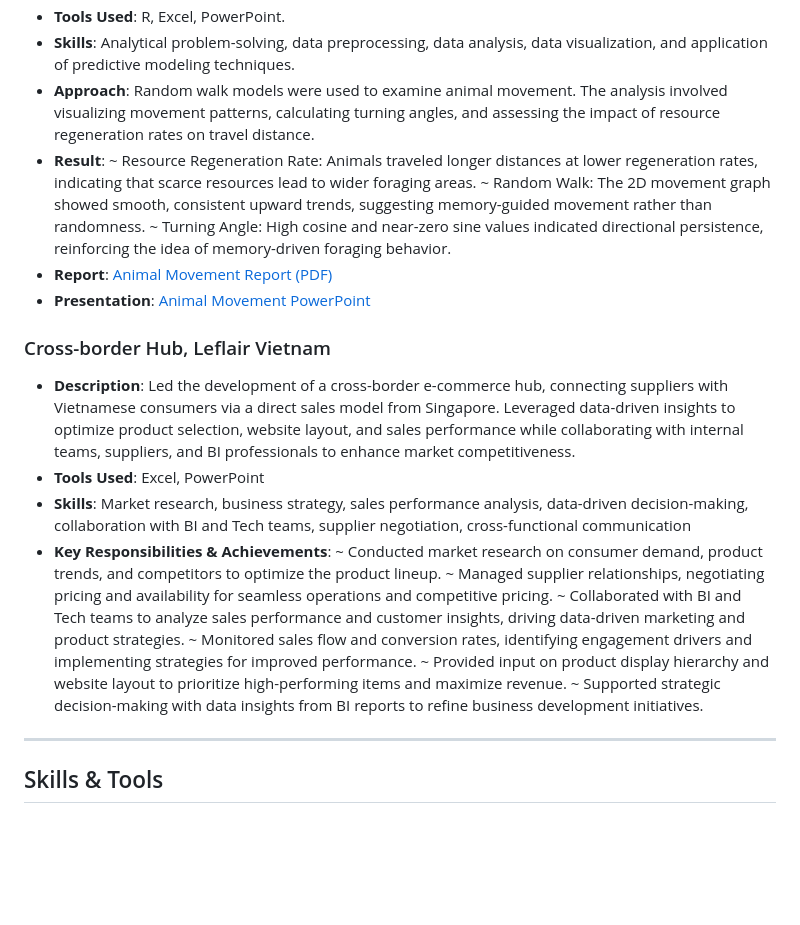
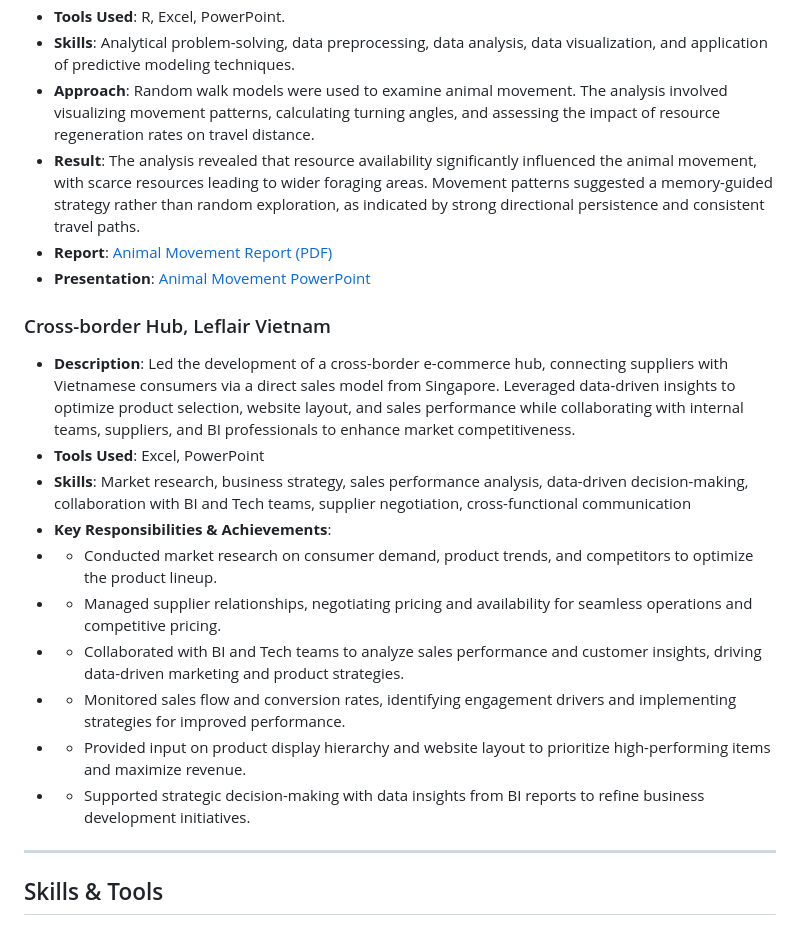
Before and after one commit to chi-chinguyen/Chi-Nguyen---Portfolio, a Markdown page: README.md, the part around one of its changes. Drawn GitHub-style; blank space fills up the shorter version.

```diff
--- a/README.md
+++ b/README.md
@@ -52,10 +52,7 @@ For more information, please refer to my CV [here](Chi_Nguyen_CV.pdf).
 - **Tools Used**: R, Excel, PowerPoint.
 - **Skills**: Analytical problem-solving, data preprocessing, data analysis, data visualization, and application of predictive modeling techniques.
 - **Approach**: Random walk models were used to examine animal movement. The analysis involved visualizing movement patterns, calculating turning angles, and assessing the impact of resource regeneration rates on travel distance.
-- **Result**:
-   ~ Resource Regeneration Rate: Animals traveled longer distances at lower regeneration rates, indicating that scarce resources lead to wider foraging areas.
-   ~ Random Walk: The 2D movement graph showed smooth, consistent upward trends, suggesting memory-guided movement rather than randomness.
-   ~ Turning Angle: High cosine and near-zero sine values indicated directional persistence, reinforcing the idea of memory-driven foraging behavior.
+- **Result**: The analysis revealed that resource availability significantly influenced the animal movement, with scarce resources leading to wider foraging areas. Movement patterns suggested a memory-guided strategy rather than random exploration, as indicated by strong directional persistence and consistent travel paths.
 - **Report**: [Animal Movement Report (PDF)](Animal_Movement_Report.pdf)
 - **Presentation**: [Animal Movement PowerPoint](Animal_Movement_PPTX.pdf)
 
@@ -64,12 +61,12 @@ For more information, please refer to my CV [here](Chi_Nguyen_CV.pdf).
 - **Tools Used**: Excel, PowerPoint
 - **Skills**: Market research, business strategy, sales performance analysis, data-driven decision-making, collaboration with BI and Tech teams, supplier negotiation, cross-functional communication
 - **Key Responsibilities & Achievements**:
-   ~ Conducted market research on consumer demand, product trends, and competitors to optimize the product lineup.
-   ~ Managed supplier relationships, negotiating pricing and availability for seamless operations and competitive pricing.
-   ~ Collaborated with BI and Tech teams to analyze sales performance and customer insights, driving data-driven marketing and product strategies.
-   ~ Monitored sales flow and conversion rates, identifying engagement drivers and implementing strategies for improved performance.
-   ~ Provided input on product display hierarchy and website layout to prioritize high-performing items and maximize revenue.
-   ~ Supported strategic decision-making with data insights from BI reports to refine business development initiatives.
+- - Conducted market research on consumer demand, product trends, and competitors to optimize the product lineup.
+- - Managed supplier relationships, negotiating pricing and availability for seamless operations and competitive pricing.
+- - Collaborated with BI and Tech teams to analyze sales performance and customer insights, driving data-driven marketing and product strategies.
+- - Monitored sales flow and conversion rates, identifying engagement drivers and implementing strategies for improved performance.
+- - Provided input on product display hierarchy and website layout to prioritize high-performing items and maximize revenue.
+- - Supported strategic decision-making with data insights from BI reports to refine business development initiatives.
 
 ---
 
```
Also changed, not shown: other parts of README.md (+1 -1 lines).
